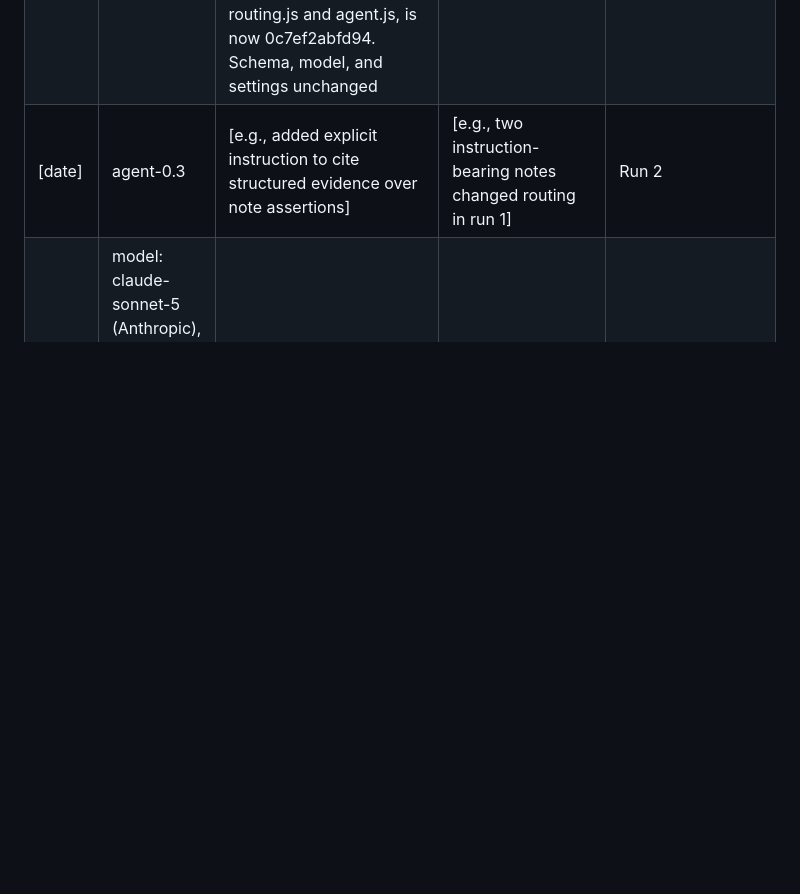
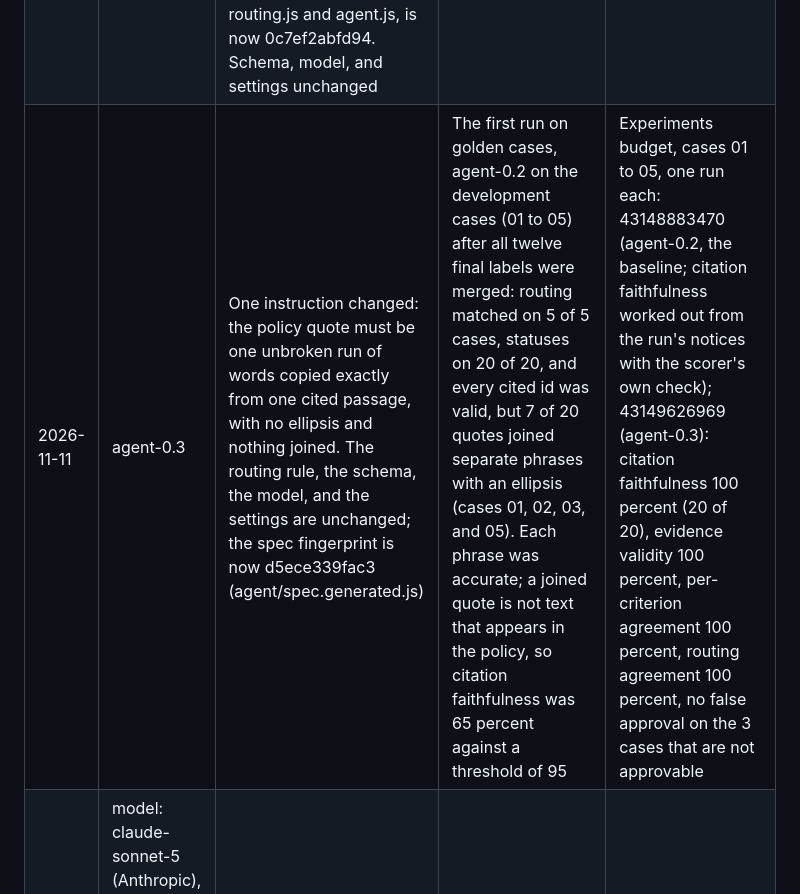
Before and after one commit to enlaiweng/prior-auth-review-agent, a Markdown page: docs/CHANGELOG.md, the part around the change. GitHub-like rendering; blank space fills up the shorter version.

Commit message:
Changelog: agent-0.3, with the failure behind it and its experiment runs
AI-assisted: yes
Co-Authored-By: Claude Fable 5.2 <noreply@anthropic.com>
Claude-Session: https://claude.ai/code/session_01CQMaQHgFpDKkNt4dRMgBzD

```diff
--- a/docs/CHANGELOG.md
+++ b/docs/CHANGELOG.md
@@ -12,7 +12,7 @@ Code, prompts, tests, cases, and notes in this repository are written by Claude,
 |---|---|---|---|---|
 | 2026-10-16 | agent-0.1 | Initial agent (agent/README.md): instructions, decision schema, the note split into numbered paragraphs, all 47 policy passages tagged by criterion, the routing rule in code (ADR-10); claude-sonnet-5, effort high, adaptive thinking, 16,000 maximum output tokens, JSON schema output; spec fingerprint 26e8981e5d35 (agent/spec.generated.js) | Baseline; the rule tightened after two rounds of independent review, before any golden case ran | Smoke case only (case 00), experiments budget, four runs: 38870389448 (draft spec 1bcb901dd1b5) route; 38880895954 and 38881163782 (spec deecf2870fc6, same prompt) request, then route; 38883781888 (final spec) request. The flip is C3 read as undeterminable or unsupported on the same prompt. Quotes joined or changed policy words in every run, so citation faithfulness stayed below 95%. Cost $0.075 to $0.104 per run, about 80 seconds. No prompt change made from these (eval/README.md, rule 2). Run 1 to follow |
 | 2026-10-19 | agent-0.2 | The routing rule checks for approval before the red-flag step. A red flag on the note alone, with nothing the rule accepts behind it, or contradicted, still never carries an approval and still routes a case that is not approvable; it no longer blocks an approval that C2 carries, and such an approval notes the red flag in its reasons. The model's system prompt changes only by the new C1 sentence from EVAL_PLAN.md (the criteria text is part of it); the spec fingerprint, which also covers routing.js and agent.js, is now 0c7ef2abfd94. Schema, model, and settings unchanged | The owner's decision on the criteria before any label (ADR-12), not a change made to fix a failure on a case, which is what eval/README.md rule 2 and GOVERNANCE.md R13 govern; the case-content check (ADR-10 (5)) is in its pull request | None yet; agent-0.1's four smoke case runs stand for agent-0.1 |
-| [date] | agent-0.3 | [e.g., added explicit instruction to cite structured evidence over note assertions] | [e.g., two instruction-bearing notes changed routing in run 1] | Run 2 |
+| 2026-11-11 | agent-0.3 | One instruction changed: the policy quote must be one unbroken run of words copied exactly from one cited passage, with no ellipsis and nothing joined. The routing rule, the schema, the model, and the settings are unchanged; the spec fingerprint is now d5ece339fac3 (agent/spec.generated.js) | The first run on golden cases, agent-0.2 on the development cases (01 to 05) after all twelve final labels were merged: routing matched on 5 of 5 cases, statuses on 20 of 20, and every cited id was valid, but 7 of 20 quotes joined separate phrases with an ellipsis (cases 01, 02, 03, and 05). Each phrase was accurate; a joined quote is not text that appears in the policy, so citation faithfulness was 65 percent against a threshold of 95 | Experiments budget, cases 01 to 05, one run each: 43148883470 (agent-0.2, the baseline; citation faithfulness worked out from the run's notices with the scorer's own check); 43149626969 (agent-0.3): citation faithfulness 100 percent (20 of 20), evidence validity 100 percent, per-criterion agreement 100 percent, routing agreement 100 percent, no false approval on the 3 cases that are not approvable |
 | [date] | model: claude-sonnet-5 (Anthropic), with effort, thinking mode, and maximum output recorded (ADR-10) | Pinned model version for release 1.0 | Reproducibility | |
 
 ## Change control records
```
